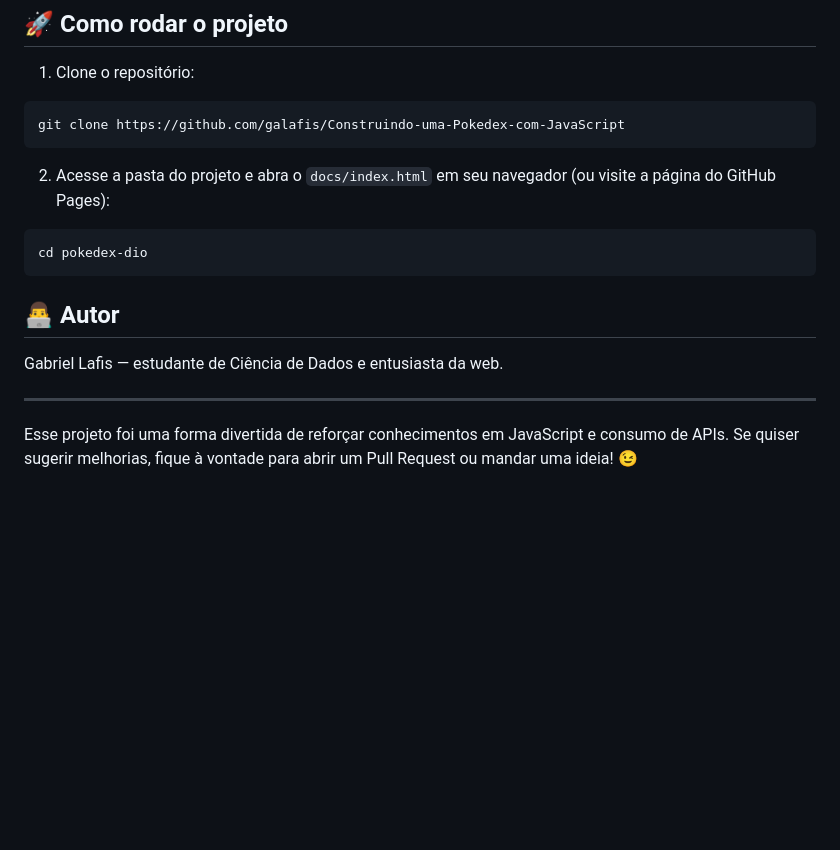
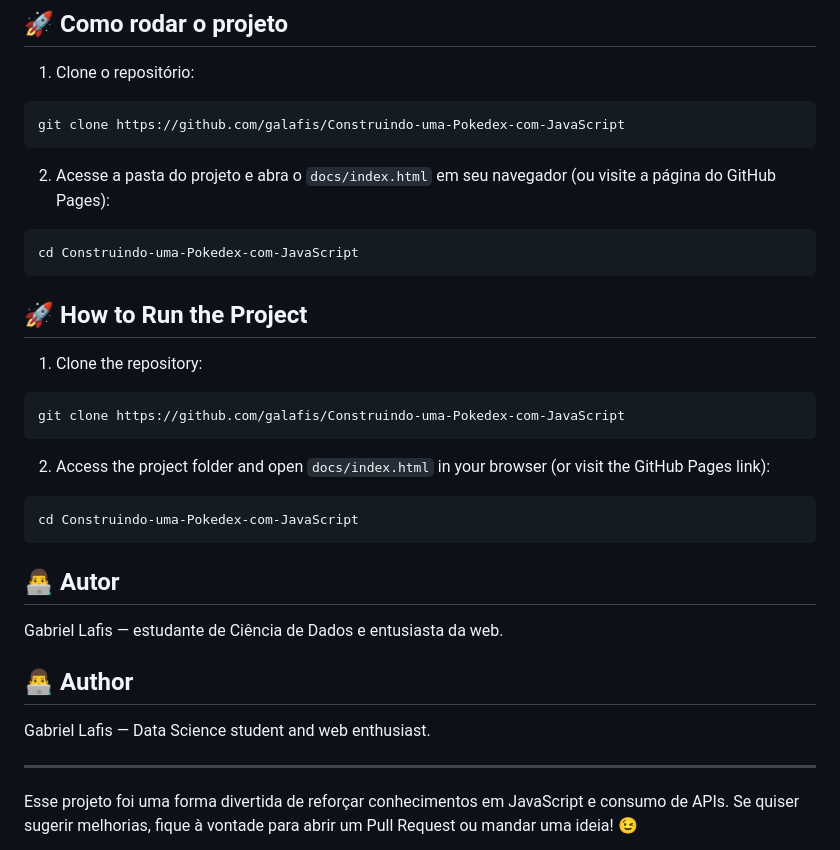
Before and after one commit to galafis/Construindo-uma-Pokedex-com-JavaScript, a Markdown page: README.md, the part around the change printed below. Drawn GitHub-style; blank space fills up the shorter version.

````diff
--- a/README.md
+++ b/README.md
@@ -35,12 +64,26 @@ git clone https://github.com/galafis/Construindo-uma-Pokedex-com-JavaScript
 ```
 2. Acesse a pasta do projeto e abra o `docs/index.html` em seu navegador (ou visite a página do GitHub Pages):
 ```bash
-cd pokedex-dio
+cd Construindo-uma-Pokedex-com-JavaScript
+```
+
+## 🚀 How to Run the Project
+
+1. Clone the repository:
+```bash
+git clone https://github.com/galafis/Construindo-uma-Pokedex-com-JavaScript
+```
+2. Access the project folder and open `docs/index.html` in your browser (or visit the GitHub Pages link):
+```bash
+cd Construindo-uma-Pokedex-com-JavaScript
 ```
 
 ## 👨‍💻 Autor
 Gabriel Lafis — estudante de Ciência de Dados e entusiasta da web.
 
+## 👨‍💻 Author
+Gabriel Lafis — Data Science student and web enthusiast.
+
 ---
 
 Esse projeto foi uma forma divertida de reforçar conhecimentos em JavaScript e consumo de APIs. Se quiser sugerir melhorias, fique à vontade para abrir um Pull Request ou mandar uma ideia! 😉
````
Also changed, not shown: other parts of README.md (+77 -0 lines), assets/pokedex_flowchart.png (added), assets/pokedex_hero_image.png (added), 1 other file.
